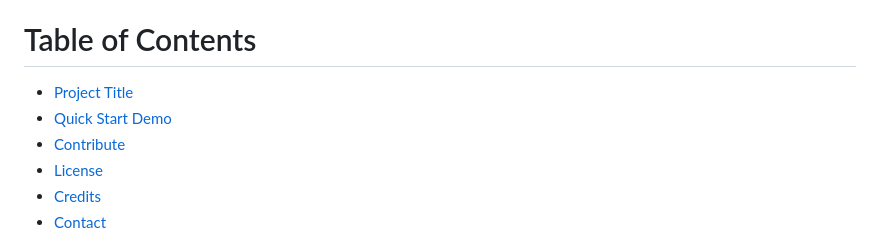
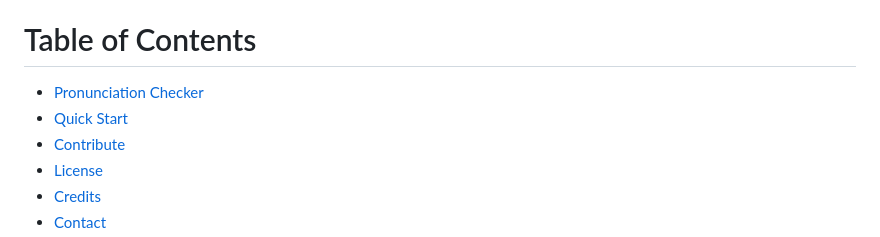
Before and after one commit to tgmgroup/Pronunciation-Checker, a Markdown page: README.md, the part around the change printed below. Rendered like a GitHub page.

```diff
--- a/README.md
+++ b/README.md
@@ -17,8 +17,8 @@ To use this tool, open the site and input your desired text. To pre-seed the tex
 This tool seems to work well in Chrome-based browsers. **Microsoft Edge** users will have access to the excellent AI-powered Native voices, of which **Andrew** and **Ava** are really nice voices to use.
 
 # Table of Contents
-- [Project Title](#project-title)
-- [Quick Start Demo](#quick-start)
+- [Pronunciation Checker](#pronunciation-checker)
+- [Quick Start](#quick-start)
 - [Contribute](#contribute)
 - [License](#license)
 - [Credits](#credits)
```
Also changed, not shown: other parts of README.md (+1 -1 lines).
